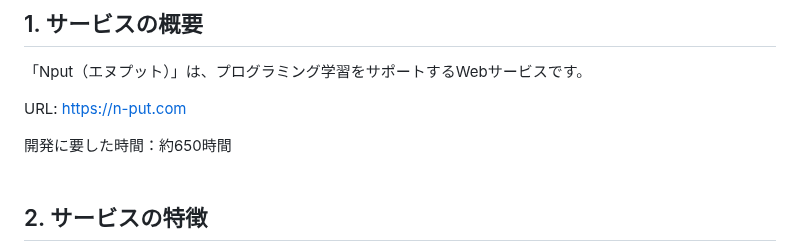
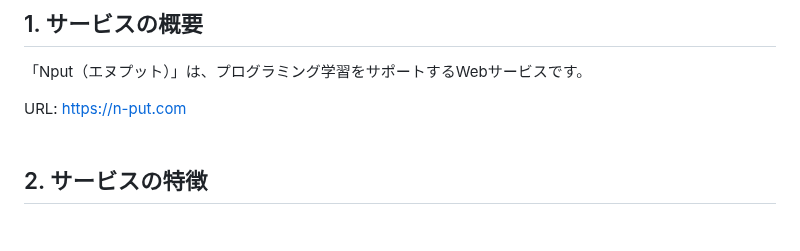
Before and after one commit to hirolibe/nput, a Markdown page: README.md, the part around the change. Rendered like a GitHub page; blank space fills up the shorter version.

```diff
--- a/README.md
+++ b/README.md
@@ -4,8 +4,6 @@
 「Nput（エヌプット）」は、プログラミング学習をサポートするWebサービスです。
 
 URL: [https://n-put.com](https://n-put.com)
-
-開発に要した時間：約650時間
 <br><br>
 
 ## 2. サービスの特徴
```
